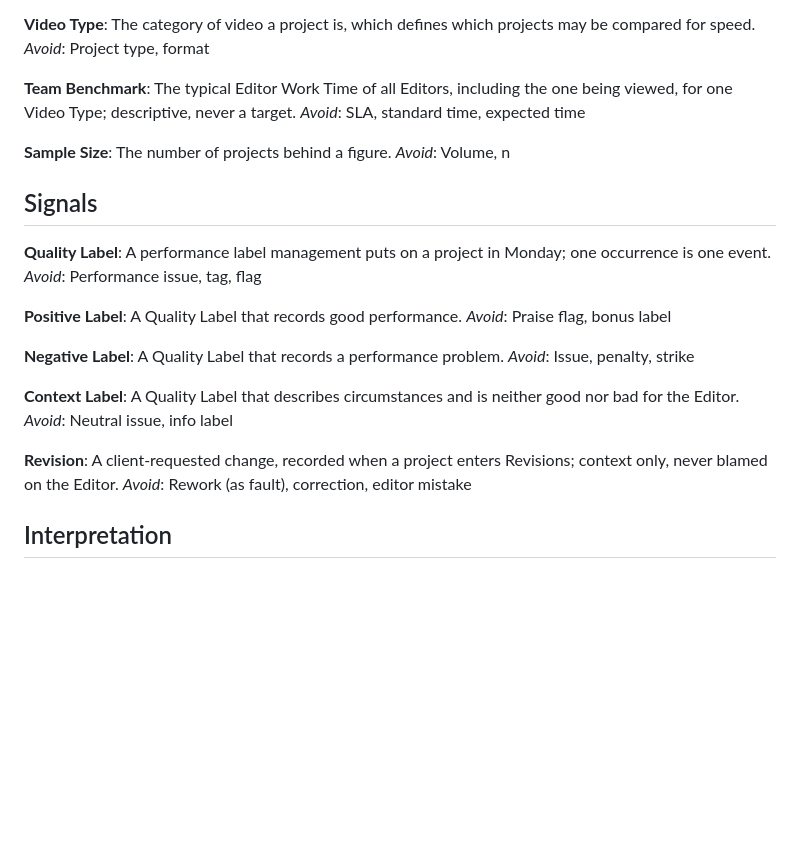
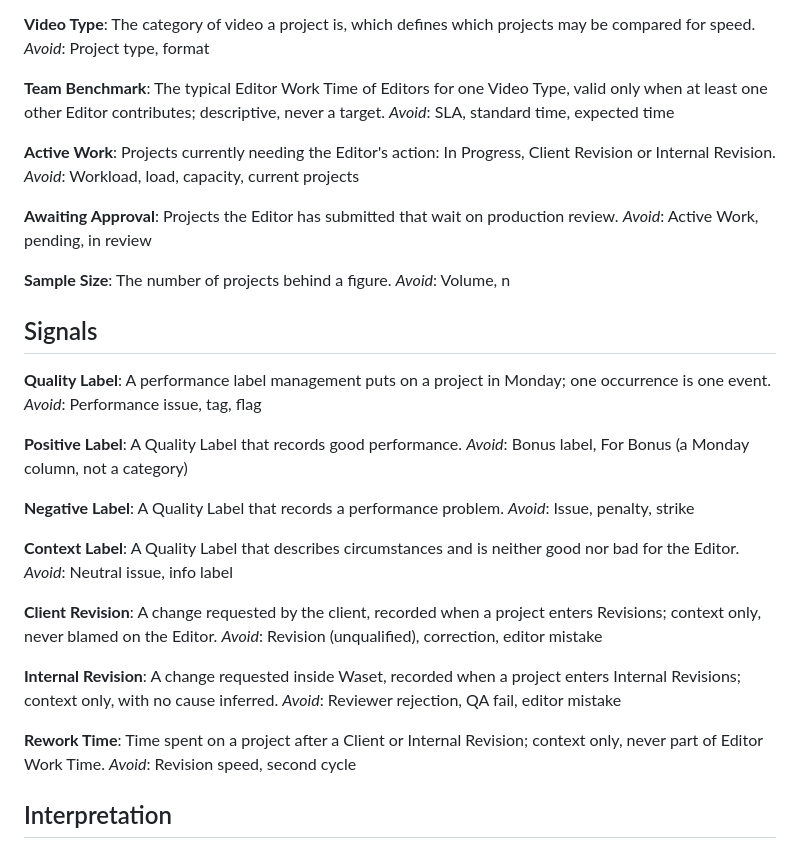
Before and after one commit to cutflowai-tech/atlas-v1, a Markdown page: GLOSSARY.md, the part around the change. Drawn GitHub-style; blank space fills up the shorter version.

```diff
--- a/GLOSSARY.md
+++ b/GLOSSARY.md
@@ -57,8 +57,16 @@ The category of video a project is, which defines which projects may be compared
 _Avoid_: Project type, format
 
 **Team Benchmark**:
-The typical Editor Work Time of all Editors, including the one being viewed, for one Video Type; descriptive, never a target.
+The typical Editor Work Time of Editors for one Video Type, valid only when at least one other Editor contributes; descriptive, never a target.
 _Avoid_: SLA, standard time, expected time
+
+**Active Work**:
+Projects currently needing the Editor's action: In Progress, Client Revision or Internal Revision.
+_Avoid_: Workload, load, capacity, current projects
+
+**Awaiting Approval**:
+Projects the Editor has submitted that wait on production review.
+_Avoid_: Active Work, pending, in review
 
 **Sample Size**:
 The number of projects behind a figure.
@@ -72,7 +80,7 @@ _Avoid_: Performance issue, tag, flag
 
 **Positive Label**:
 A Quality Label that records good performance.
-_Avoid_: Praise flag, bonus label
+_Avoid_: Bonus label, For Bonus (a Monday column, not a category)
 
 **Negative Label**:
 A Quality Label that records a performance problem.
@@ -82,9 +90,17 @@ _Avoid_: Issue, penalty, strike
 A Quality Label that describes circumstances and is neither good nor bad for the Editor.
 _Avoid_: Neutral issue, info label
 
-**Revision**:
-A client-requested change, recorded when a project enters Revisions; context only, never blamed on the Editor.
-_Avoid_: Rework (as fault), correction, editor mistake
+**Client Revision**:
+A change requested by the client, recorded when a project enters Revisions; context only, never blamed on the Editor.
+_Avoid_: Revision (unqualified), correction, editor mistake
+
+**Internal Revision**:
+A change requested inside Waset, recorded when a project enters Internal Revisions; context only, with no cause inferred.
+_Avoid_: Reviewer rejection, QA fail, editor mistake
+
+**Rework Time**:
+Time spent on a project after a Client or Internal Revision; context only, never part of Editor Work Time.
+_Avoid_: Revision speed, second cycle
 
 ## Interpretation
 
```
Also changed, not shown: docs/DECISIONS.md (+33 -2 lines).
